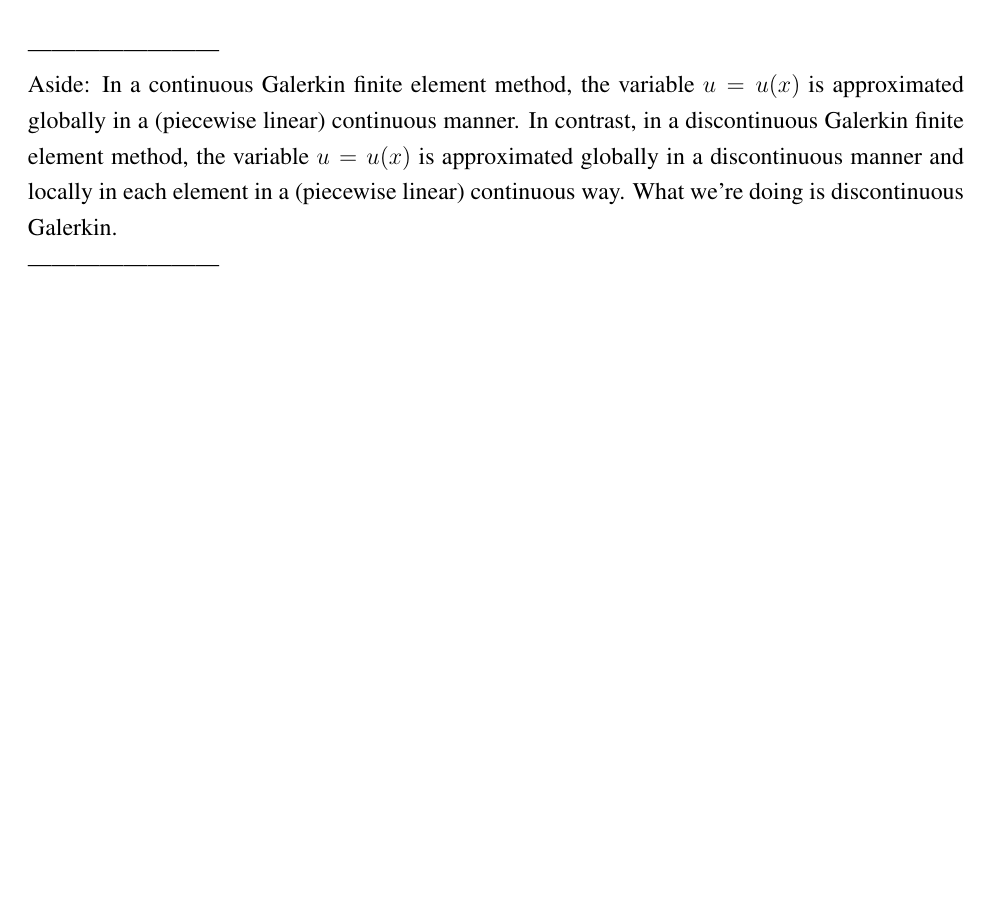
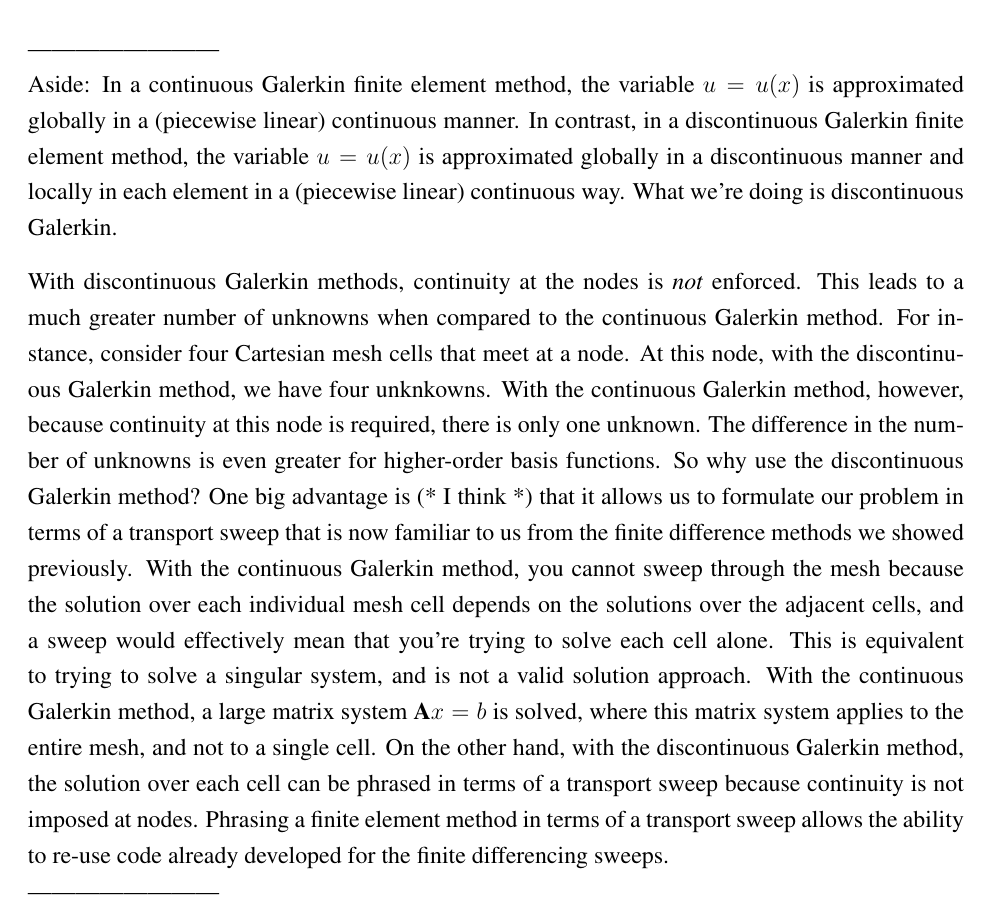
Before and after one commit to rachelslaybaugh/NE255, a LaTeX document (04-discretization/04-spatial-discr.tex): part of page 8 of 12, cut so that both start at the same text, the shorter picture padded with empty space. Compiled offline with pdfLaTeX; a LaTeX package or settings file that is missing is left out.

Commit message:
Clarify difference between DG and CG
I added a short section describing why I think transport codes might choose discontinuous Galerkin (DG) over continuous Galerkin (CG). I _think_ it's related to the ability to perform a transport sweep. I don't think you'd be able to do that sweep with CG due to the need to have continuity at all nodes, which means that you have to form a big matrix system to solve everything at once. You'd have singular matrices if you'd try to solve element-by-element. However, with DG, I'm pretty sure you can perform the transport sweep.

I'm not 100% sure if the text I added is true, but if you think it is then I think it'd be good to incorporate, especially since in most finite element classes you don't even talk about DG.

```diff
--- a/04-discretization/04-spatial-discr.tex
+++ b/04-discretization/04-spatial-discr.tex
@@ -375,7 +375,9 @@ Now, we expand the angular flux in the following basis,
 \end{equation}
 
 ------------------------\\
-Aside: In a continuous Galerkin finite element method, the variable $u =u(x)$ is approximated globally in a (piecewise linear) continuous manner. In contrast, in a discontinuous Galerkin finite element method, the variable $u =u(x)$ is approximated globally in a discontinuous manner and locally in each element in a (piecewise linear) continuous way. What we're doing is discontinuous Galerkin.\\
+Aside: In a continuous Galerkin finite element method, the variable $u =u(x)$ is approximated globally in a (piecewise linear) continuous manner. In contrast, in a discontinuous Galerkin finite element method, the variable $u =u(x)$ is approximated globally in a discontinuous manner and locally in each element in a (piecewise linear) continuous way. What we're doing is discontinuous Galerkin.
+
+With discontinuous Galerkin methods, continuity at the nodes is \textit{not} enforced. This leads to a much greater number of unknowns when compared to the continuous Galerkin method. For instance, consider four Cartesian mesh cells that meet at a node. At this node, with the discontinuous Galerkin method, we have four unknkowns. With the continuous Galerkin method, however, because continuity at this node is required, there is only one unknown. The difference in the number of unknowns is even greater for higher-order basis functions. So why use the discontinuous Galerkin method? One big advantage is (* I think *) that it allows us to formulate our problem in terms of a transport sweep that is now familiar to us from the finite difference methods we showed previously. With the continuous Galerkin method, you cannot sweep through the mesh because the solution over each individual mesh cell depends on the solutions over the adjacent cells, and a sweep would effectively mean that you're trying to solve each cell alone. This is equivalent to trying to solve a singular system, and is not a valid solution approach. With the continuous Galerkin method, a large matrix system \(\textbf{A}x=b\) is solved, where this matrix system applies to the entire mesh, and not to a single cell. On the other hand, with the discontinuous Galerkin method, the solution over each cell can be phrased in terms of a transport sweep because continuity is not imposed at nodes. Phrasing a finite element method in terms of a transport sweep allows the ability to re-use code already developed for the finite differencing sweeps.\\
 ------------------------
 %https://pdfs.semanticscholar.org/c979/a9becfa3ea36ab691c041262a0d0095dc91b.pdf------------------
 
```
